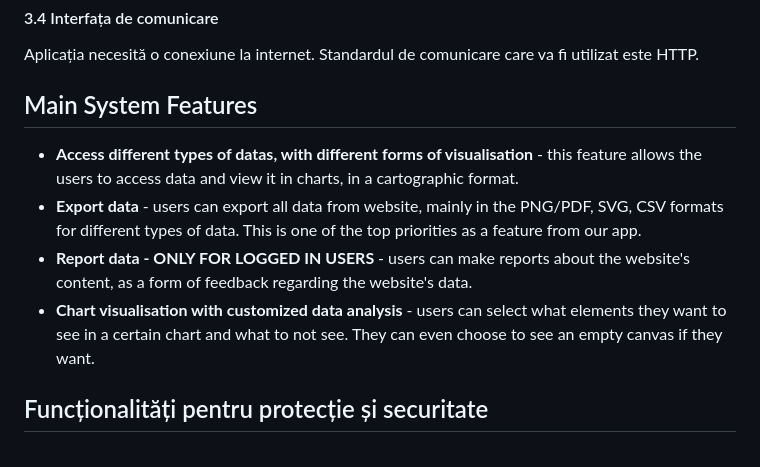
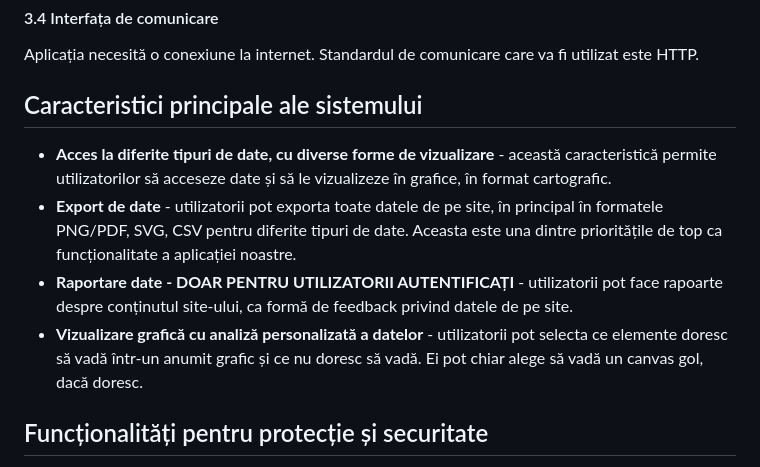
Before and after one commit to LauraC360/WebProject_CHIRIAC_STANCIU_2B3, a Markdown page: README.md, the part around the change. Rendered like a GitHub page.

```diff
--- a/README.md
+++ b/README.md
@@ -357,13 +357,13 @@
             </section>
         <section id="system-features">
             <p>
-            <h2> Main System Features </h2>
-                    <ul>
-                        <li><b>Access different types of datas, with different forms of visualisation </b> -  this feature allows the users to access data and view it in charts, in a cartographic format.</li>
-                        <li><b>Export data </b> - users can export all data from website, mainly in the PNG/PDF, SVG, CSV formats for different types of data. This is one of the top priorities as a feature from our app.</li>
-                        <li><b>Report data - ONLY FOR LOGGED IN USERS </b> - users can make reports about the website's content, as a form of feedback regarding the website's data.</li>
-                        <li><b>Chart visualisation with customized data analysis</b> - users can select what elements they want to see in a certain chart and what to not see. They can even choose to see an empty canvas if they want.</li>
-                    </ul>
+            <h2> Caracteristici principale ale sistemului </h2>
+                <ul>
+                    <li><b>Acces la diferite tipuri de date, cu diverse forme de vizualizare</b> - această caracteristică permite utilizatorilor să acceseze date și să le vizualizeze în grafice, în format cartografic.</li>
+                    <li><b>Export de date</b> - utilizatorii pot exporta toate datele de pe site, în principal în formatele PNG/PDF, SVG, CSV pentru diferite tipuri de date. Aceasta este una dintre prioritățile de top ca funcționalitate a aplicației noastre.</li>
+                    <li><b>Raportare date - DOAR PENTRU UTILIZATORII AUTENTIFICAȚI</b> - utilizatorii pot face rapoarte despre conținutul site-ului, ca formă de feedback privind datele de pe site.</li>
+                    <li><b>Vizualizare grafică cu analiză personalizată a datelor</b> - utilizatorii pot selecta ce elemente doresc să vadă într-un anumit grafic și ce nu doresc să vadă. Ei pot chiar alege să vadă un canvas gol, dacă doresc.</li>
+                </ul>
             </p>
         </section>
         <section id="non-functional">
```
